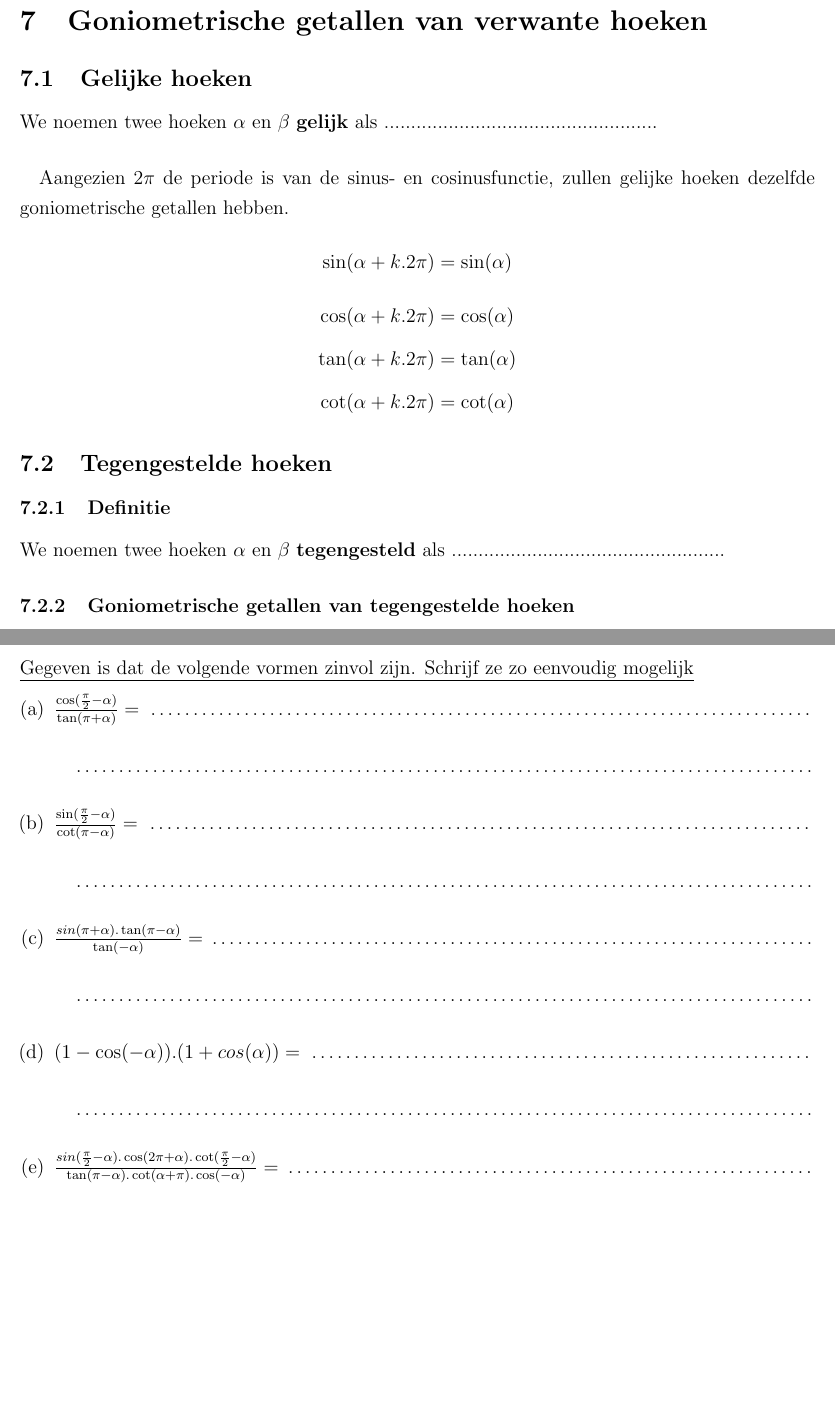
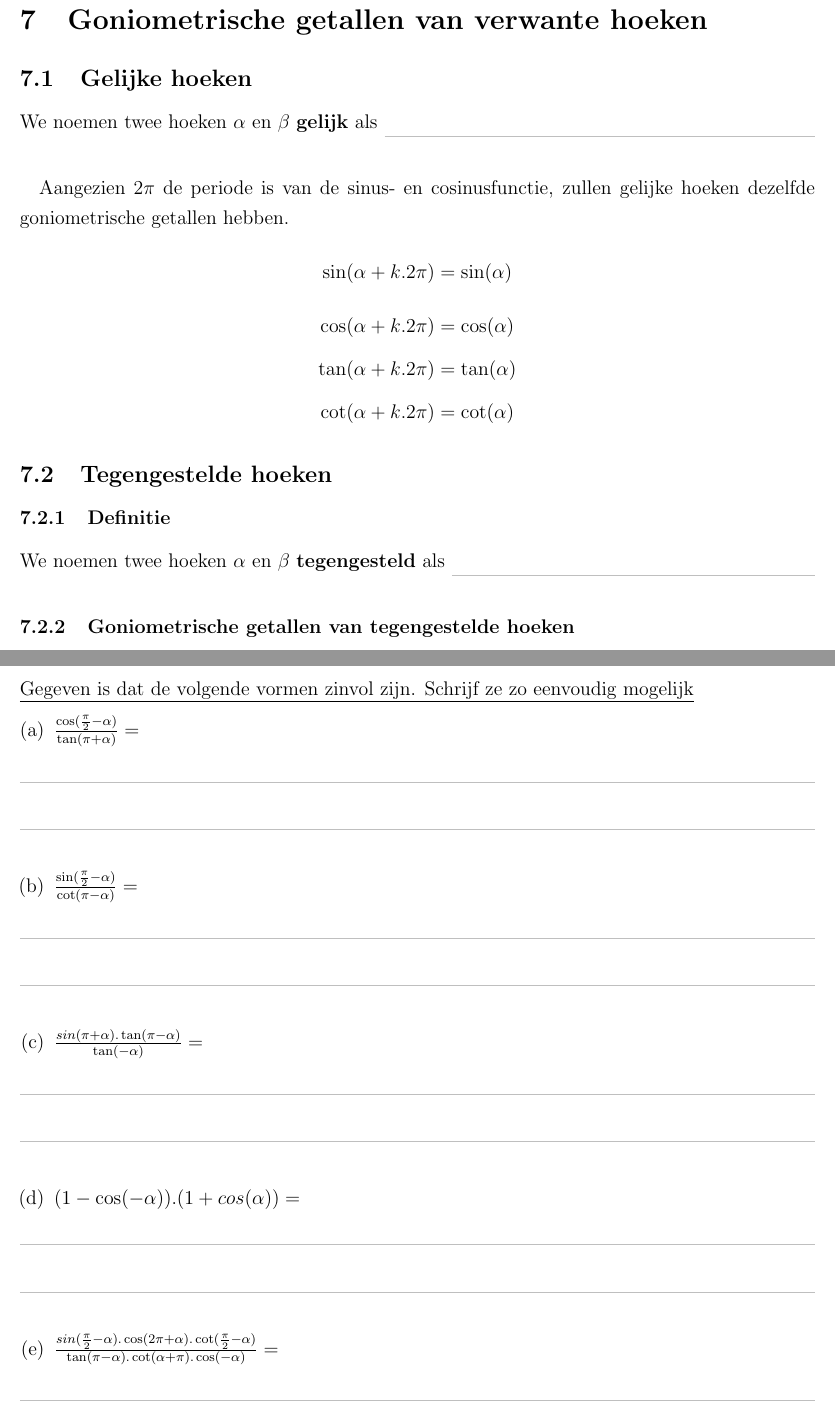
Before and after one commit to gowiz/aso-3gr-3u1u-2006-059, a LaTeX document (0106_GoniometrischeFuncties/0106_GoniometrischeFuncties.tex): two parts of pages 31 and 35 of 41 before the commit and two parts of pages 34 and 38 of 44 after it, joined at a grey line, cut so that both start at the same text, the shorter picture padded with empty space. Compiled offline with pdfLaTeX.

```diff
--- a/0106_GoniometrischeFuncties/0106_GoniometrischeFuncties.tex
+++ b/0106_GoniometrischeFuncties/0106_GoniometrischeFuncties.tex
@@ -1087,7 +1094,7 @@
 
 \subsection{Tegengestelde hoeken}
 \subsubsection{Definitie}
-We noemen twee hoeken $\alpha$ en $\beta$ \textbf{tegengesteld} als ...................................................
+We noemen twee hoeken $\alpha$ en $\beta$ \textbf{tegengesteld} als \arulefill
 \subsubsection{Goniometrische getallen van tegengestelde hoeken}
 Teken hieronder een goniometrische cirkel en lees erop af wat het verband is tussen $\sin(\alpha)$ en $\sin(-\alpha)$. Doe hetzelfde voor cos, tan en cot.
 \vspace*{3cm}
@@ -1160,12 +1167,11 @@
 \underline{Gegeven is dat de volgende vormen zinvol zijn. Schrijf ze zo eenvoudig mogelijk}
 
 \begin{enumerate}[(a)]
-  \item $\frac{\cos(\frac{\pi}{2}-\alpha)}{\tan(\pi+\alpha)}=$ \dotfill
-  \paragraph{}\dotfill\paragraph{}
-  \item $\frac{\sin(\frac{\pi}{2}-\alpha)}{\cot(\pi-\alpha)}=$ \dotfill\paragraph{}\dotfill\paragraph{}
-  \item $\frac{sin(\pi+\alpha).\tan(\pi-\alpha)}{\tan(-\alpha)}=$ \dotfill\paragraph{}\dotfill\paragraph{}
-  \item $(1-\cos(-\alpha)).(1+cos(\alpha))=$ \dotfill\paragraph{}\dotfill\paragraph{}
-  \item $\frac{sin(\frac{\pi}{2}-\alpha).\cos(2\pi+\alpha).\cot(\frac{\pi}{2}-\alpha)}{\tan(\pi-\alpha).\cot(\alpha+\pi).\cos(-\alpha)}=$ \dotfill\paragraph{}\dotfill\paragraph{}\dotfill
+  \item $\frac{\cos(\frac{\pi}{2}-\alpha)}{\tan(\pi+\alpha)}=$ \arules{2}
+  \item $\frac{\sin(\frac{\pi}{2}-\alpha)}{\cot(\pi-\alpha)}=$ \arules{2}
+  \item $\frac{sin(\pi+\alpha).\tan(\pi-\alpha)}{\tan(-\alpha)}=$ \arules{2}
+  \item $(1-\cos(-\alpha)).(1+cos(\alpha))=$ \arules{2}
+  \item $\frac{sin(\frac{\pi}{2}-\alpha).\cos(2\pi+\alpha).\cot(\frac{\pi}{2}-\alpha)}{\tan(\pi-\alpha).\cot(\alpha+\pi).\cos(-\alpha)}=$ \arules{2}
 \end{enumerate}
 
 \newpage
```
Also changed, not shown: 0108_LogaritmischeFuncties/0108_LogaritmischeFuncties.tex (+1 -1 lines), 0106_GoniometrischeFuncties/unit-circle.png (added), 0106_GoniometrischeFuncties/0106_GoniometrischeFuncties.tex (19 more changed lines).
